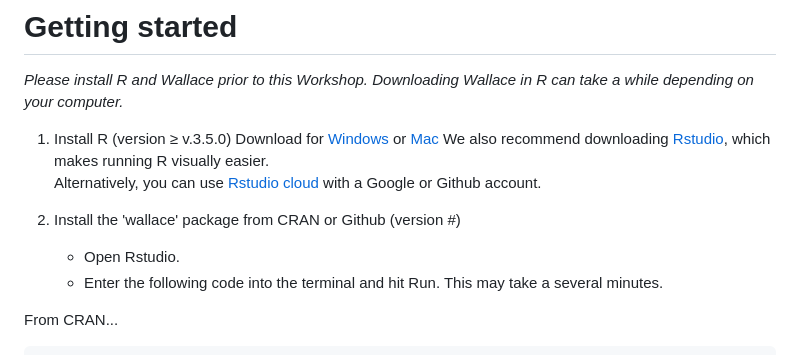
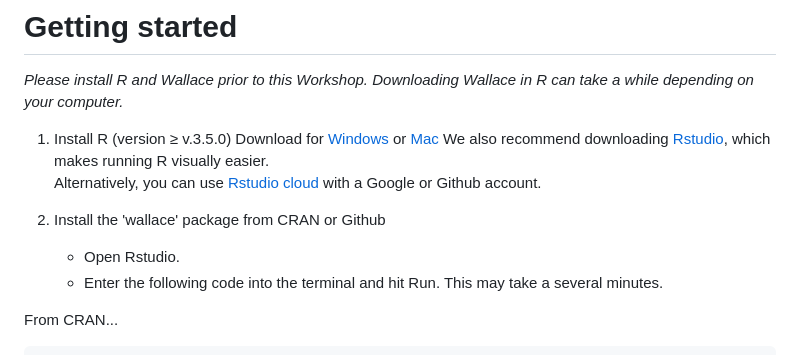
Before and after one commit to bjohnso005/SCCS-NY_2024, a Markdown page: README.md, the part around the change. Drawn GitHub-style.

````diff
--- a/README.md
+++ b/README.md
@@ -45,11 +45,12 @@ Please take the pre- and post-workshop surveys. They really help us!
 1.  Install R (version ≥ v.3.5.0) Download for <a href="https://cran.r-project.org/bin/windows/base/" target="_blank">Windows</a> or <a href="https://cran.r-project.org/bin/macosx/" target="_blank">Mac</a> We also recommend downloading <a href="https://www.rstudio.com/products/rstudio/download/#download" target="_blank">Rstudio</a>, which makes running R visually easier.\
     Alternatively, you can use <a href="https://rstudio.cloud/" target="_blank">Rstudio cloud</a> with a Google or Github account.
 
-2.  Install the 'wallace' package from CRAN or Github (version \#)
+2.  Install the 'wallace' package from CRAN or Github
 
     -   Open Rstudio.
     -   Enter the following code into the terminal and hit Run.
 This may take a several minutes.
+
 
 From CRAN...
 ```
````
